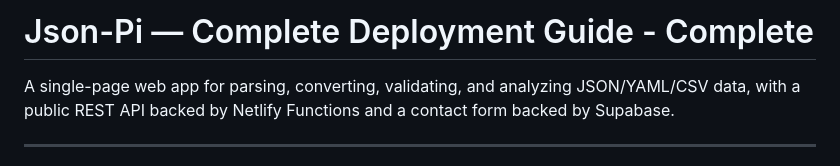
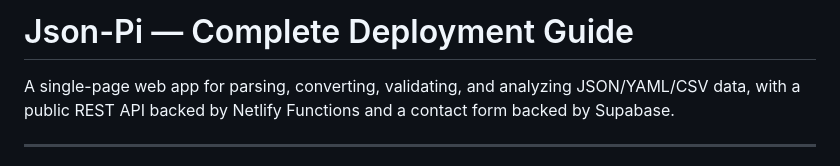
Before and after one commit to Sarim-Sikander/json-pi, a Markdown page: README.md, the part around the change. Rendered like a GitHub page.

Commit message:
Update README.md back

```diff
--- a/README.md
+++ b/README.md
@@ -1,4 +1,4 @@
-# Json-Pi — Complete Deployment Guide - Complete
+# Json-Pi — Complete Deployment Guide
 
 A single-page web app for parsing, converting, validating, and analyzing JSON/YAML/CSV data, with a public REST API backed by Netlify Functions and a contact form backed by Supabase.
 
```
